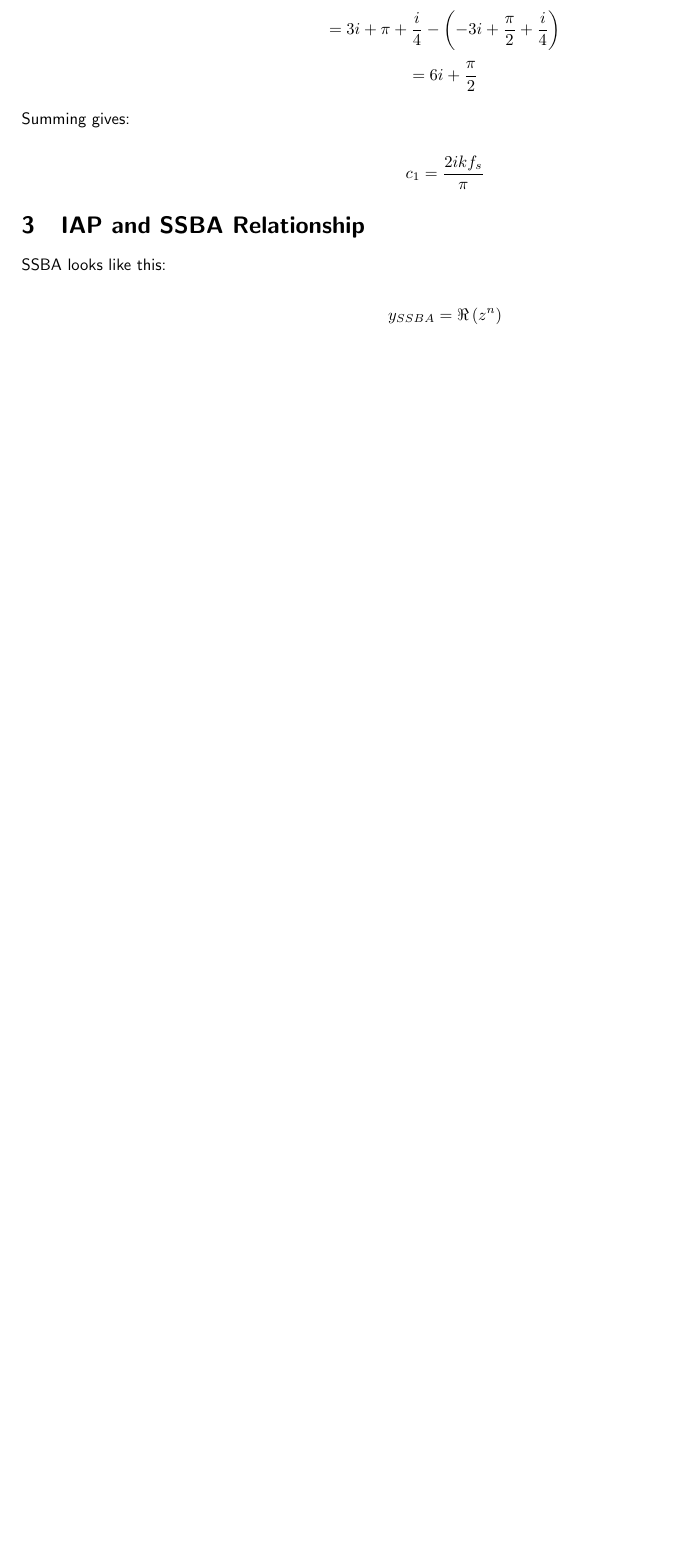
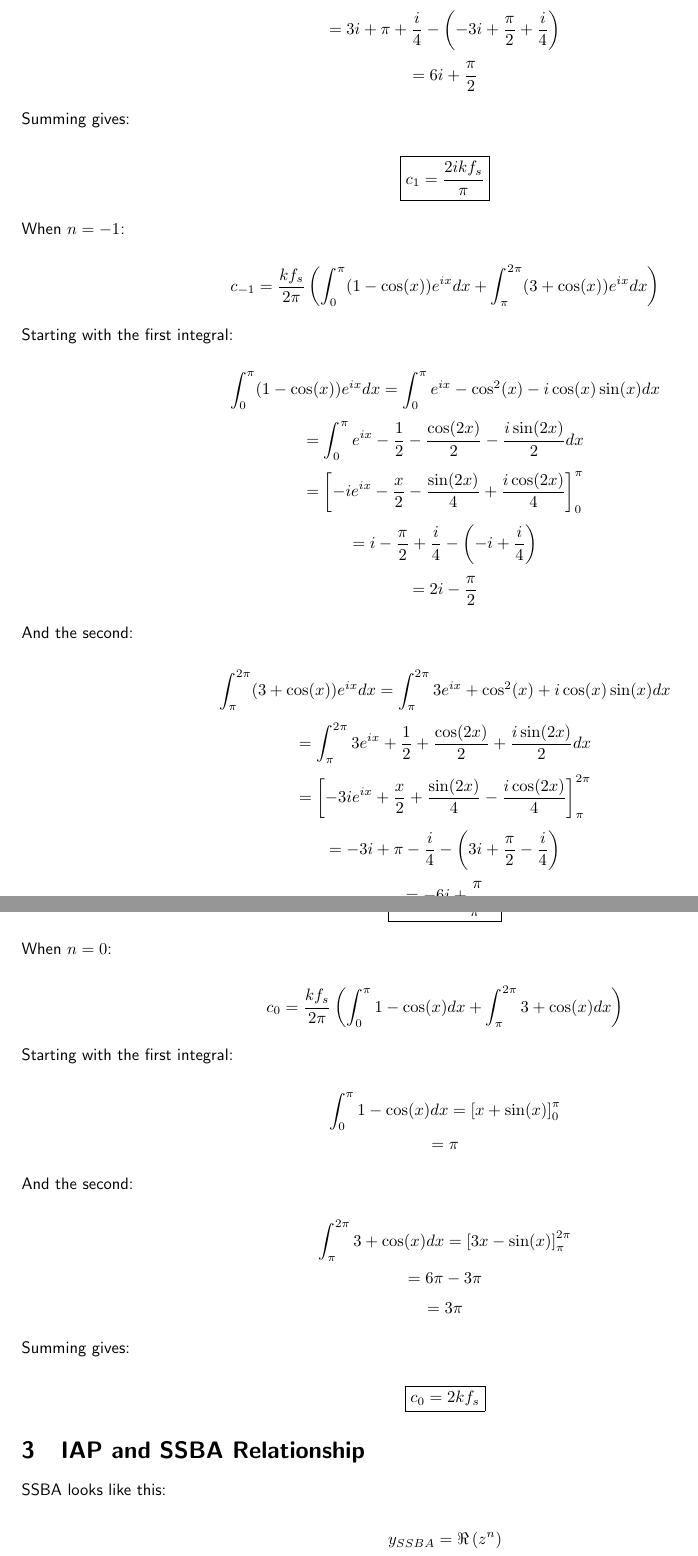
Before and after one commit to seanlikeskites/Thesis, a LaTeX document (proofs.tex): part of page 3 of 3 before the commit and two parts of pages 3 and 4 of 4 after it, the two joined at a grey line, cut so that both start at the same text, the shorter picture padded with empty space. Compiled offline with pdfLaTeX.

Commit message:
and the special cases did frolic

```diff
--- a/proofs.tex
+++ b/proofs.tex
@@ -99,7 +99,54 @@
 
 	Summing gives:
 
-	\[ c_{1} = \frac{2ikf_{s}}{\pi} \]
+	\[ \boxed{c_{1} = \frac{2ikf_{s}}{\pi}} \]
+
+	When $n = -1$:
+
+	\[ c_{-1} = \frac{kf_{s}}{2\pi} \left( \int_{0}^{\pi} (1-\cos(x))e^{ix} dx
+				              + \int_{\pi}^{2\pi} (3 + \cos(x))e^{ix} dx
+			                      \right) \]
+
+	Starting with the first integral:
+
+	\[ \int_{0}^{\pi} (1-\cos(x))e^{ix} dx = \int_{0}^{\pi} e^{ix} - \cos^{2}(x) - i\cos(x)\sin(x) dx \]
+	\[ = \int_{0}^{\pi} e^{ix} - \frac{1}{2} - \frac{\cos(2x)}{2} - \frac{i\sin(2x)}{2} dx \]
+	\[ = \left[ -ie^{ix} - \frac{x}{2} - \frac{\sin(2x)}{4} + \frac{i\cos(2x)}{4} \right]_{0}^{\pi} \]
+	\[ = i - \frac{\pi}{2} + \frac{i}{4} - \left( -i + \frac{i}{4} \right) \]
+	\[ = 2i - \frac{\pi}{2} \]
+
+	And the second:
+
+	\[ \int_{\pi}^{2\pi} (3+\cos(x))e^{ix} dx = \int_{\pi}^{2\pi} 3e^{ix} + \cos^{2}(x) + i\cos(x)\sin(x) dx \]
+	\[ = \int_{\pi}^{2\pi} 3e^{ix} + \frac{1}{2} + \frac{\cos(2x)}{2} + \frac{i\sin(2x)}{2} dx \]
+	\[ = \left[ -3ie^{ix} + \frac{x}{2} + \frac{\sin(2x)}{4} - \frac{i\cos(2x)}{4} \right]_{\pi}^{2\pi} \]
+	\[ = -3i + \pi - \frac{i}{4} - \left( 3i + \frac{\pi}{2} - \frac{i}{4} \right) \]
+	\[ = -6i + \frac{\pi}{2} \]
+
+	Summing gives:
+
+	\[ \boxed{c_{-1} = -\frac{2ikf_{s}}{\pi}} \]
+
+	When $n = 0$:
+
+	\[ c_{0} = \frac{kf_{s}}{2\pi} \left( \int_{0}^{\pi} 1-\cos(x) dx
+				              + \int_{\pi}^{2\pi} 3 + \cos(x) dx
+			                      \right) \]
+
+	Starting with the first integral:
+
+	\[ \int_{0}^{\pi} 1 - \cos(x) dx = \left[ x + \sin(x) \right]_{0}^{\pi}\]
+	\[ = \pi \]
+
+	And the second:
+
+	\[ \int_{\pi}^{2\pi} 3 + \cos(x) dx = \left[ 3x - \sin(x) \right]_{\pi}^{2\pi}\]
+	\[ = 6\pi - 3\pi \]
+	\[ = 3\pi \]
+
+	Summing gives:
+
+	\[ \boxed{c_{0} = 2kf_{s}} \]
 
 \section{IAP and SSBA Relationship}
 	SSBA looks like this:
```
Also changed, not shown: proofs.tex (8 more changed lines).
